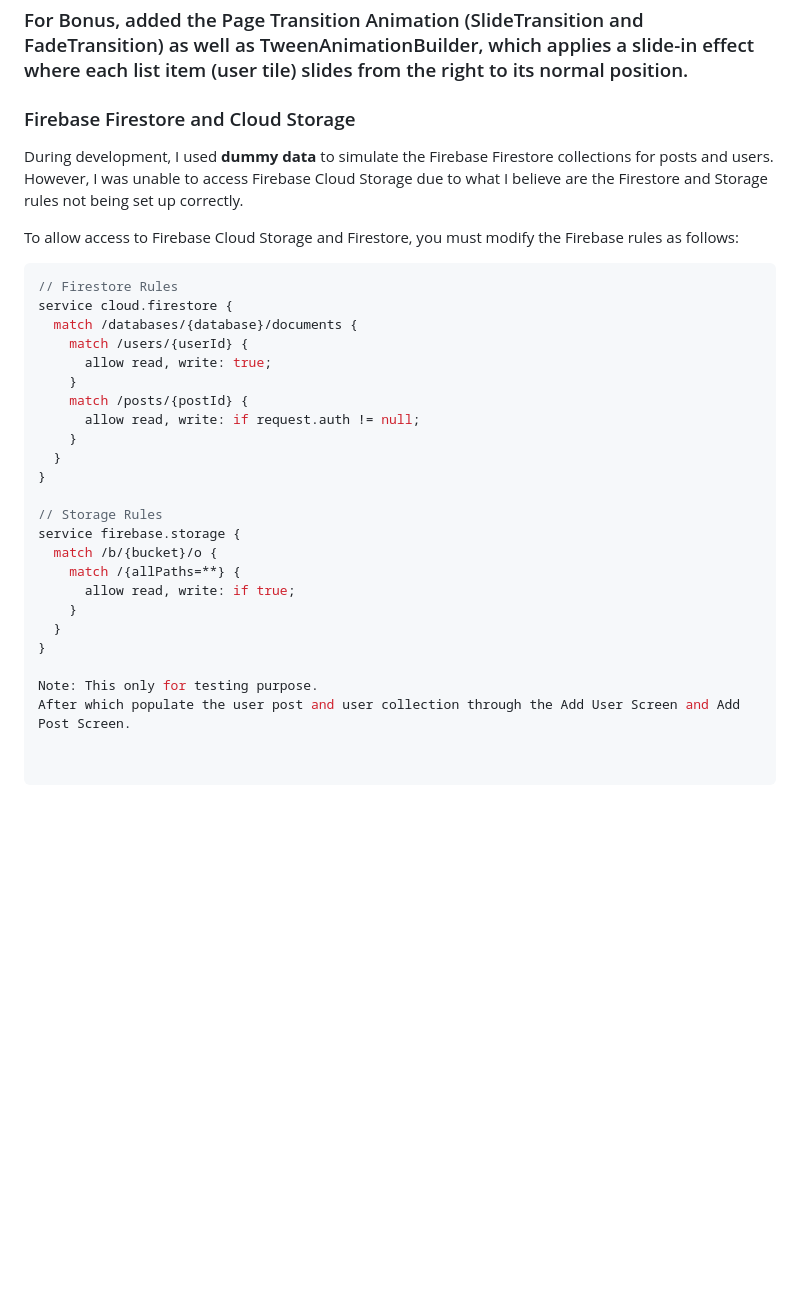
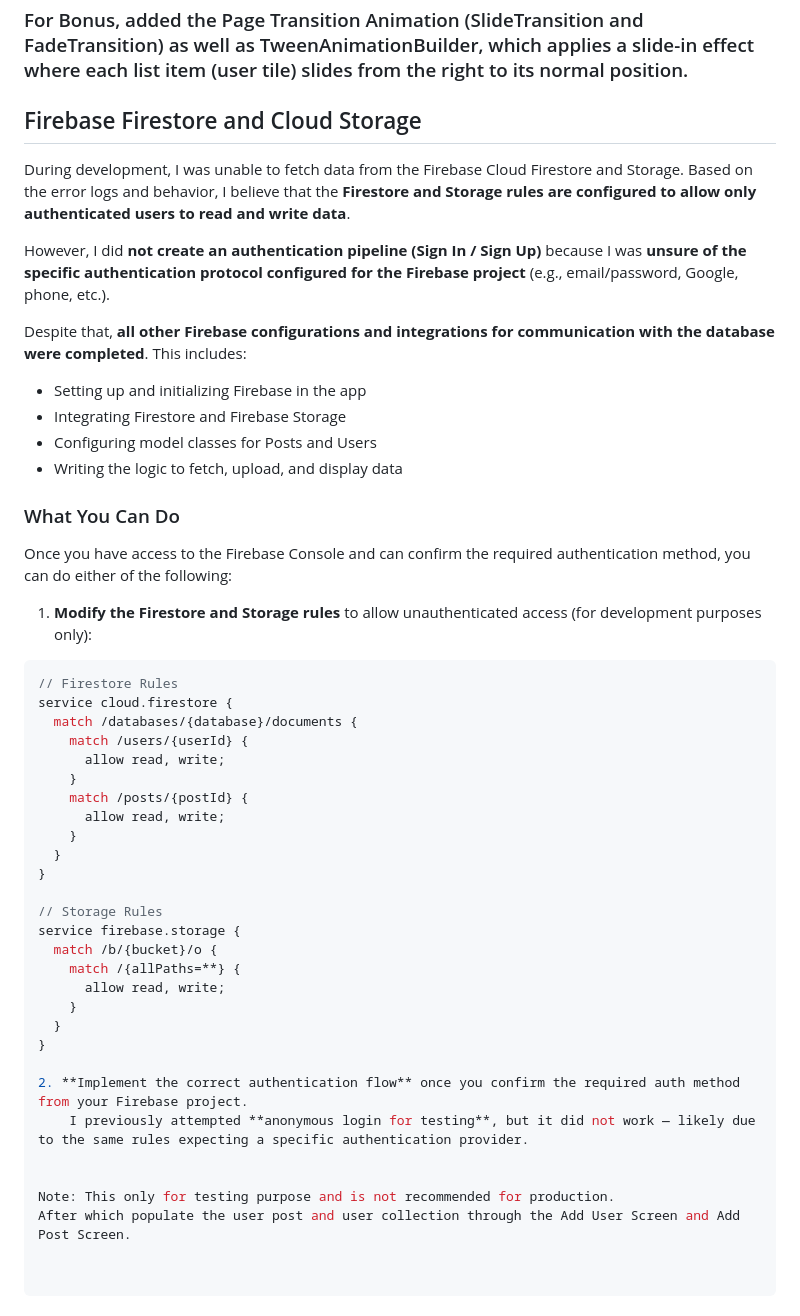
Before and after one commit to SAINTILLION/Blinqpay_test, a Markdown page: README.md, the part around the change. Rendered like a GitHub page; blank space fills up the shorter version.

Commit message:
Update README.md
stated possible challenges and solutions

````diff
--- a/README.md
+++ b/README.md
@@ -67,21 +67,34 @@ To ensure smooth video playback:
 ### Implemented Light and Dark mode with BloC
 ### For Bonus, added the Page Transition Animation (SlideTransition and FadeTransition) as well as TweenAnimationBuilder, which applies a slide-in effect where each list item (user tile) slides from the right to its normal position.
 
-### Firebase Firestore and Cloud Storage
+## Firebase Firestore and Cloud Storage
 
-During development, I used **dummy data** to simulate the Firebase Firestore collections for posts and users. However, I was unable to access Firebase Cloud Storage due to what I believe are the Firestore and Storage rules not being set up correctly.
+During development, I was unable to fetch data from the Firebase Cloud Firestore and Storage. Based on the error logs and behavior, I believe that the **Firestore and Storage rules are configured to allow only authenticated users to read and write data**.
 
-To allow access to Firebase Cloud Storage and Firestore, you must modify the Firebase rules as follows:
+However, I did **not create an authentication pipeline (Sign In / Sign Up)** because I was **unsure of the specific authentication protocol configured for the Firebase project** (e.g., email/password, Google, phone, etc.).
 
-```json
+Despite that, **all other Firebase configurations and integrations for communication with the database were completed**. This includes:
+
+- Setting up and initializing Firebase in the app
+- Integrating Firestore and Firebase Storage
+- Configuring model classes for Posts and Users
+- Writing the logic to fetch, upload, and display data
+
+### What You Can Do
+
+Once you have access to the Firebase Console and can confirm the required authentication method, you can do either of the following:
+
+1. **Modify the Firestore and Storage rules** to allow unauthenticated access (for development purposes only):
+
+```js
 // Firestore Rules
 service cloud.firestore {
   match /databases/{database}/documents {
     match /users/{userId} {
-      allow read, write: true;
+      allow read, write;
     }
     match /posts/{postId} {
-      allow read, write: if request.auth != null;
+      allow read, write;
     }
   }
 }
@@ -90,10 +103,14 @@ service cloud.firestore {
 service firebase.storage {
   match /b/{bucket}/o {
     match /{allPaths=**} {
-      allow read, write: if true;
+      allow read, write;
     }
   }
 }
 
-Note: This only for testing purpose.
+2. **Implement the correct authentication flow** once you confirm the required auth method from your Firebase project.
+    I previously attempted **anonymous login for testing**, but it did not work — likely due to the same rules expecting a specific authentication provider.
+
+
+Note: This only for testing purpose and is not recommended for production.
 After which populate the user post and user collection through the Add User Screen and Add Post Screen.
````
